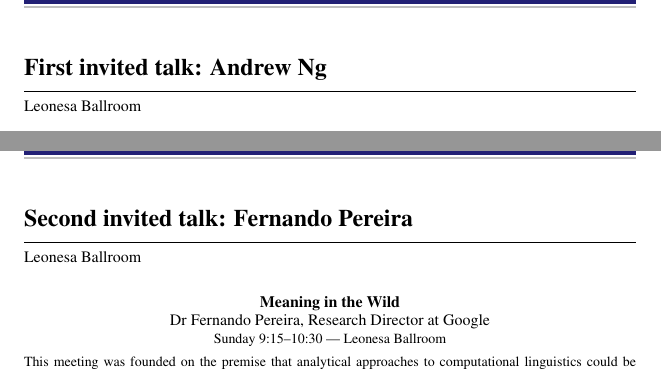
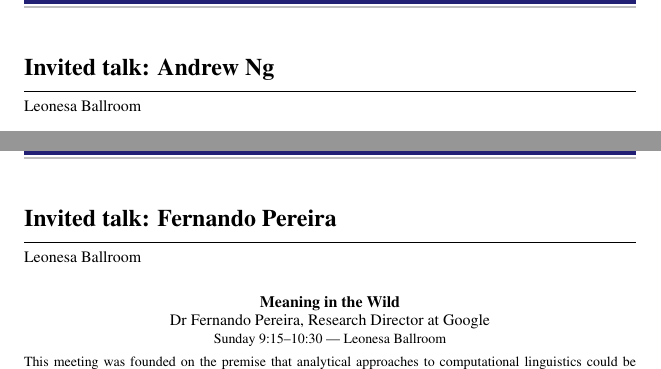
Before and after one commit to bethard/aclpub-util, a LaTeX thesis (handbook/handbook.tex): two parts of pages 30 and 64 of 89, joined at a grey line, cut so that both start at the same text. Compiled offline with pdfLaTeX.

Commit message:
Strips 'First' and 'Second' out of invited talk names

```diff
--- a/handbook/handbook.tex
+++ b/handbook/handbook.tex
@@ -42,7 +42,7 @@
 \scheduleparallelsessionitem{Language Resources}{Eliza Anderson Amphitheater}
 }
 \schedulesession{12:35}{2:00}{Lunch}{}
-\schedulesession{2:00}{3:15}{First invited talk: Andrew Ng}{Leonesa Ballroom}
+\schedulesession{2:00}{3:15}{Invited talk: Andrew Ng}{Leonesa Ballroom}
 \schedulesession{3:15}{3:45}{Break}{Leonesa Foyer}
 \scheduleparallelsession{3:45}{5:50}{\scheduleparallelsessionitem{Machine Translation I}{Leonesa I and II}
 \scheduleparallelsessionitem{Dialogue and Discourse}{Leonesa  III}
@@ -99,7 +99,7 @@
 \sessionabstractsep
 \sessionabstract{Saturday}{12:15}{12:35}{Eliza Anderson Amphitheater}{Noise-Aware Character Alignment for Bootstrapping Statistical Machine Transliteration from Bilingual Corpora}{ Katsuhito Sudoh,  Shinsuke Mori,  Masaaki Nagata}{This paper proposes a novel noise-aware character alignment method for bootstrapping statistical machine transliteration from automatically extracted phrase pairs. The model is an extension of a Bayesian many-to-many alignment method for distinguishing non-transliteration (noise) parts in phrase pairs. It worked effectively in the experiments of bootstrapping Japanese-to-English statistical machine transliteration in patent domain using patent bilingual corpora.}
 }
-\sessionabstracts{First invited talk: Andrew Ng}{Leonesa Ballroom}{}{
+\sessionabstracts{Invited talk: Andrew Ng}{Leonesa Ballroom}{}{
 \sessionabstract{Saturday}{2:00}{3:15}{Leonessa Ballroom}{The Online Revolution: Education for Everyone}{Dr Andrew Ng, Co-CEO and Co-founder of Coursera}{In 2011, Stanford University offered three online courses, which anyone in the world could enroll in and take for free. Together, these three courses had enrollments of around 350,000 students, making this one of the largest experiments in online education ever performed.
 
 Since the beginning of 2012, we have transitioned this effort into a new venture, Coursera, a social entrepreneurship company whose mission is to make high-quality education accessible to everyone by allowing the best universities to offer courses to everyone around the world, for free. Coursera classes provide a real course experience to students, including video content, interactive exercises with meaningful feedback, using both auto-grading and peer-grading, and a rich peer-to-peer interaction around the course materials.
@@ -378,7 +378,7 @@
 \dayheading{Sunday, October 20, 2013: Main Conference}
 \schedule{
 \schedulesession{8:00}{9:00}{Breakfast}{Leonesa Foyer}
-\schedulesession{9:15}{10:30}{Second invited talk: Fernando Pereira}{Leonesa Ballroom}
+\schedulesession{9:15}{10:30}{Invited talk: Fernando Pereira}{Leonesa Ballroom}
 \schedulesession{10:30}{11:00}{Break}{Leonesa Foyer}
 \scheduleparallelsession{11:00}{12:35}{\scheduleparallelsessionitem{Machine Learning for NLP}{Leonesa I and II}
 \scheduleparallelsessionitem{Summarization and Generation}{Leonesa  III}
@@ -395,7 +395,7 @@
 \scheduleparallelsessionitem{NLP Applications II}{Eliza Anderson Amphitheater}
 }
 }
-\sessionabstracts{Second invited talk: Fernando Pereira}{Leonesa Ballroom}{}{
+\sessionabstracts{Invited talk: Fernando Pereira}{Leonesa Ballroom}{}{
 \sessionabstract{Sunday}{9:15}{10:30}{Leonesa Ballroom}{Meaning in the Wild}{Dr Fernando Pereira, Research Director at Google}{This meeting was founded on the premise that analytical approaches to computational linguistics could be beneficially replaced by machine learning from large corpora exhibiting the linguistic behaviors of interest. The successes of that program have been most notable in speech recognition and machine translation, where the behavior of interest is plentiful in the wild: people transcribe speech and translate texts for practical reasons, creating a voluminous record from which our algorithms can learn.
 
 However, when people understand what they are told or what they read, the output of the process is a hidden mental state change, only accessible partially from whatever observable actions are triggered by the change: the desired input-output behavior is not available in the wild, even accepting the dubious assumption that the output can be abstracted away from the mental state where it came about. The standard escape route of enlisting linguists to create annotated training data is hard enough for parsing, and it quickly falls apart for semantics, even for seemingly ?constrained? tasks like coreference.
```
